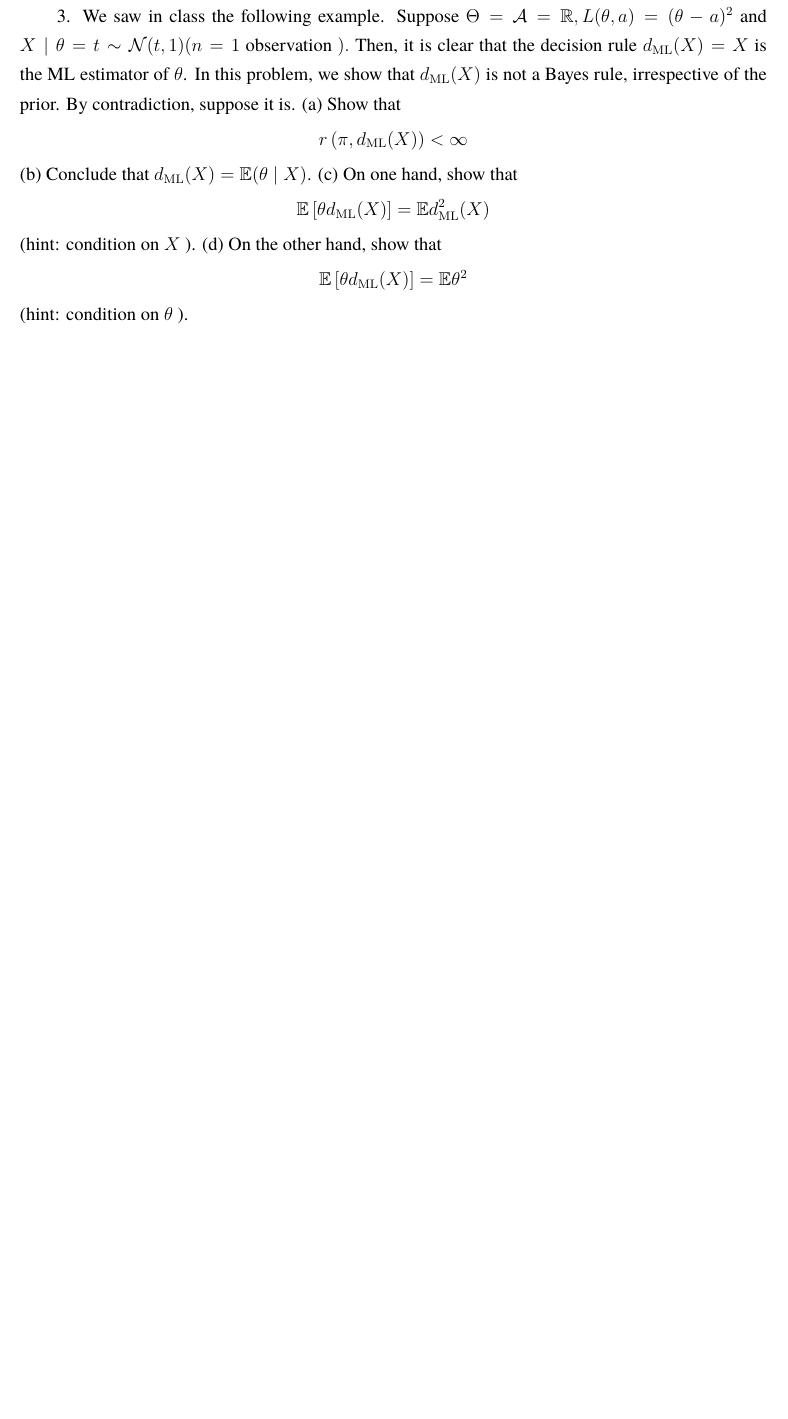
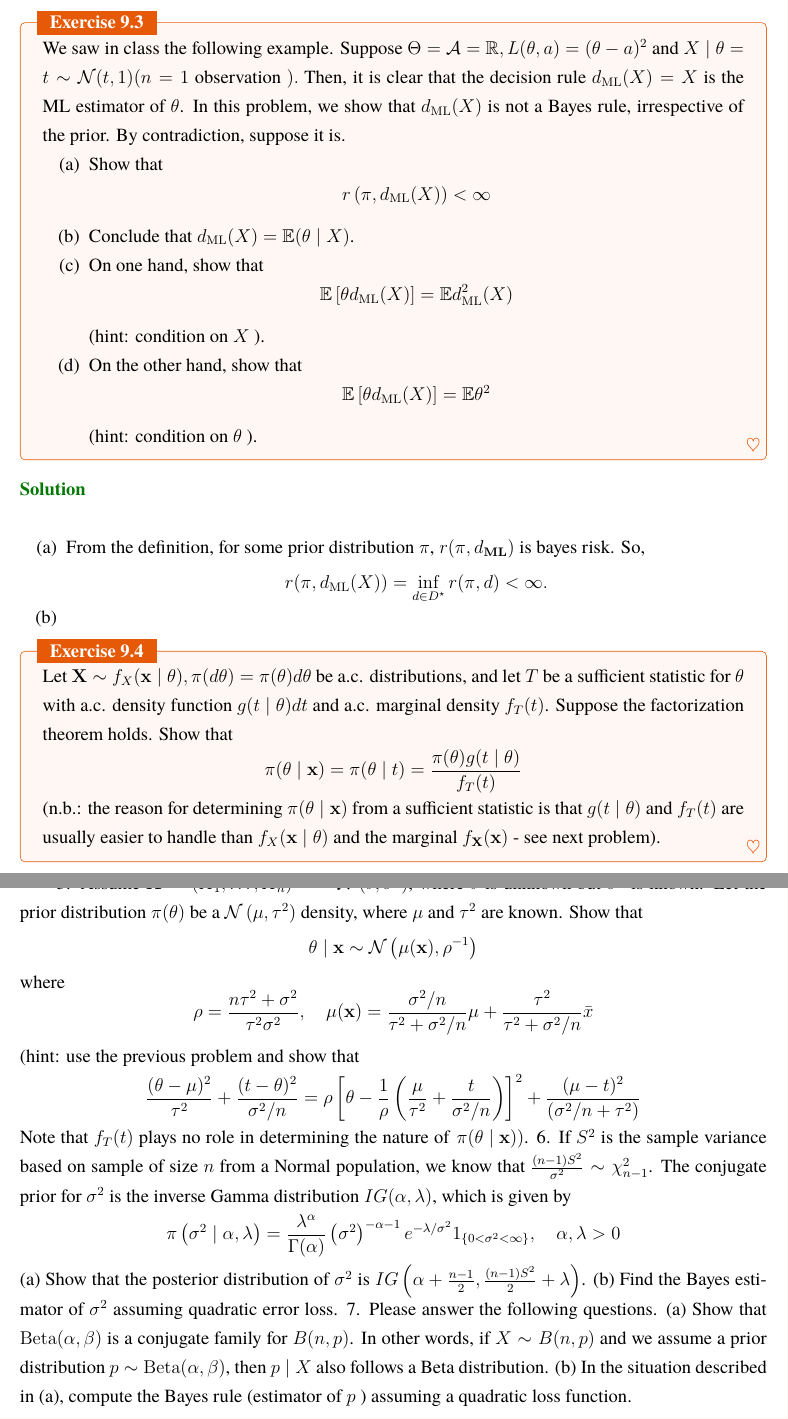
Before and after one commit to Addasecond86/MS-Stat-Tulane, a LaTeX book (Mathematical Statistics/Problem Set/Problem_Set.tex, which reads Mathematical Statistics/Problem Set/Set9.tex): part of page 4 of 4 before the commit and two parts of pages 4 and 5 of 5 after it, the two joined at a grey line, cut at the place of the change, the shorter picture padded with empty space. Compiled offline with XeLaTeX; a missing font is replaced by an installed copy or a similar font.

Commit message:
Update Set9.tex

```diff
--- a/Mathematical Statistics/Problem Set/Set9.tex
+++ b/Mathematical Statistics/Problem Set/Set9.tex
@@ -41,19 +41,66 @@
     So, $\lambda|\mathbf{x}\sim \Gamma(\sum x_i +\alpha, n+v)$.
 \end{solution}
 
-3. We saw in class the following example. Suppose \(\Theta=\mathcal{A}=\mathbb{R}, L(\theta, a)=(\theta-a)^{2}\) and \(X \mid \theta=t \sim \mathcal{N}(t, 1)(n=1\) observation \() .\) Then, it is clear that the decision rule \(d_{\mathrm{ML}}(X)=X\) is the ML estimator of \(\theta\). In this problem, we show that \(d_{\mathrm{ML}}(X)\) is not a Bayes rule, irrespective of the prior. By contradiction, suppose it is.
-(a) Show that
+\begin{ex}
+    We saw in class the following example. Suppose \(\Theta=\mathcal{A}=\mathbb{R}, L(\theta, a)=(\theta-a)^{2}\) and \(X \mid \theta=t \sim \mathcal{N}(t, 1)(n=1\) observation \() .\) Then, it is clear that the decision rule \(d_{\mathrm{ML}}(X)=X\) is the ML estimator of \(\theta\). In this problem, we show that \(d_{\mathrm{ML}}(X)\) is not a Bayes rule, irrespective of the prior. By contradiction, suppose it is.
+    \begin{enumerate}[(a)]
+        \item Show that
+        \[
+            r\left(\pi, d_{\mathrm{ML}}(X)\right)<\infty
+        \]
+        \item Conclude that \(d_{\mathrm{ML}}(X)=\mathbb{E}(\theta \mid X)\).
+        \item On one hand, show that
+        \[
+        \mathbb{E}\left[\theta d_{\mathrm{ML}}(X)\right]=\mathbb{E} d_{\mathrm{ML}}^{2}(X)
+        \]
+        (hint: condition on \(X\) ).
+        \item  On the other hand, show that
+        \[
+        \mathbb{E}\left[\theta d_{\mathrm{ML}}(X)\right]=\mathbb{E} \theta^{2}
+        \]
+        (hint: condition on \(\theta\) ).
+    \end{enumerate}
+\end{ex}
+
+\begin{solution}
+    \begin{enumerate}[(a)]
+        \item From the definition, for some prior distribution $\pi$, $r(\pi, d_{\mathbf{ML}})$ is bayes risk. So,
+        \[
+            r(\pi, d_{\mathrm{ML}}(X)) = \inf_{d\in D^\star} r(\pi, d)<\infty.
+        \]
+        \item
+    \end{enumerate}
+\end{solution}
+
+
+\begin{ex}
+    Let \(\mathbf{X} \sim f_{X}(\mathbf{x} \mid \theta), \pi(d \theta)=\pi(\theta) d \theta\) be a.c. distributions, and let \(T\) be a sufficient statistic for \(\theta\) with a.c. density function \(g(t \mid \theta) d t\) and a.c. marginal density \(f_{T}(t)\). Suppose the factorization theorem holds. Show that
 \[
-r\left(\pi, d_{\mathrm{ML}}(X)\right)<\infty
+\pi(\theta \mid \mathbf{x})=\pi(\theta \mid t)=\frac{\pi(\theta) g(t \mid \theta)}{f_{T}(t)}
 \]
-(b) Conclude that \(d_{\mathrm{ML}}(X)=\mathbb{E}(\theta \mid X)\).
-(c) On one hand, show that
+(n.b.: the reason for determining \(\pi(\theta \mid \mathbf{x})\) from a sufficient statistic is that \(g(t \mid \theta)\) and \(f_{T}(t)\) are usually easier to handle than \(f_{X}(\mathbf{x} \mid \theta)\) and the marginal \(f_{\mathbf{X}}(\mathbf{x})\) - see next problem).
+\end{ex}
+
+
+5. Assume \(\mathbf{X}=\left(X_{1}, \ldots, X_{n}\right) \stackrel{\text { i.i.d. }}{\sim} \mathcal{N}\left(\theta, \sigma^{2}\right)\), where \(\theta\) is unknown but \(\sigma^{2}\) is known. Let the prior distribution \(\pi(\theta)\) be a \(\mathcal{N}\left(\mu, \tau^{2}\right)\) density, where \(\mu\) and \(\tau^{2}\) are known. Show that
 \[
-\mathbb{E}\left[\theta d_{\mathrm{ML}}(X)\right]=\mathbb{E} d_{\mathrm{ML}}^{2}(X)
+\theta \mid \mathbf{x} \sim \mathcal{N}\left(\mu(\mathbf{x}), \rho^{-1}\right)
 \]
-(hint: condition on \(X\) ).
-(d) On the other hand, show that
+where
 \[
-\mathbb{E}\left[\theta d_{\mathrm{ML}}(X)\right]=\mathbb{E} \theta^{2}
+\rho=\frac{n \tau^{2}+\sigma^{2}}{\tau^{2} \sigma^{2}}, \quad \mu(\mathbf{x})=\frac{\sigma^{2} / n}{\tau^{2}+\sigma^{2} / n} \mu+\frac{\tau^{2}}{\tau^{2}+\sigma^{2} / n} \bar{x}
 \]
-(hint: condition on \(\theta\) ).
+(hint: use the previous problem and show that
+\[
+\frac{(\theta-\mu)^{2}}{\tau^{2}}+\frac{(t-\theta)^{2}}{\sigma^{2} / n}=\rho\left[\theta-\frac{1}{\rho}\left(\frac{\mu}{\tau^{2}}+\frac{t}{\sigma^{2} / n}\right)\right]^{2}+\frac{(\mu-t)^{2}}{\left(\sigma^{2} / n+\tau^{2}\right)}
+\]
+Note that \(f_{T}(t)\) plays no role in determining the nature of \(\left.\pi(\theta \mid \mathbf{x})\right)\).
+6. If \(S^{2}\) is the sample variance based on sample of size \(n\) from a Normal population, we know that \(\frac{(n-1) S^{2}}{\sigma^{2}} \sim \chi_{n-1}^{2}\). The conjugate prior for \(\sigma^{2}\) is the inverse Gamma distribution \(I G(\alpha, \lambda)\), which is given by
+\[
+\pi\left(\sigma^{2} \mid \alpha, \lambda\right)=\frac{\lambda^{\alpha}}{\Gamma(\alpha)}\left(\sigma^{2}\right)^{-\alpha-1} e^{-\lambda / \sigma^{2}} 1_{\left\{0<\sigma^{2}<\infty\right\}}, \quad \alpha, \lambda>0
+\]
+(a) Show that the posterior distribution of \(\sigma^{2}\) is \(I G\left(\alpha+\frac{n-1}{2}, \frac{(n-1) S^{2}}{2}+\lambda\right)\).
+(b) Find the Bayes estimator of \(\sigma^{2}\) assuming quadratic error loss.
+7. Please answer the following questions.
+(a) Show that \(\operatorname{Beta}(\alpha, \beta)\) is a conjugate family for \(B(n, p)\). In other words, if \(X \sim B(n, p)\) and we assume a prior distribution \(p \sim \operatorname{Beta}(\alpha, \beta)\), then \(p \mid X\) also follows a Beta distribution.
+(b) In the situation described in (a), compute the Bayes rule (estimator of \(p\) ) assuming a quadratic loss function.
```
